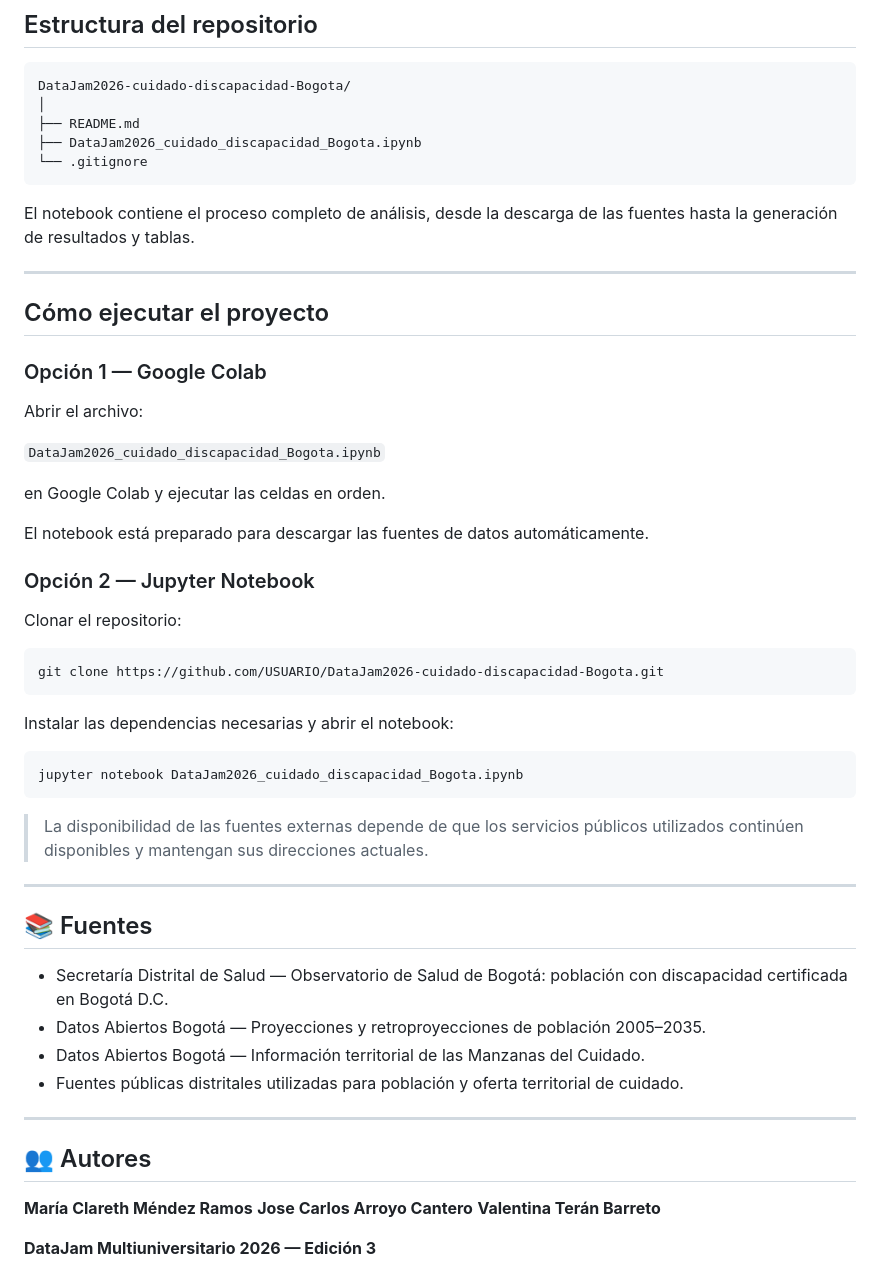
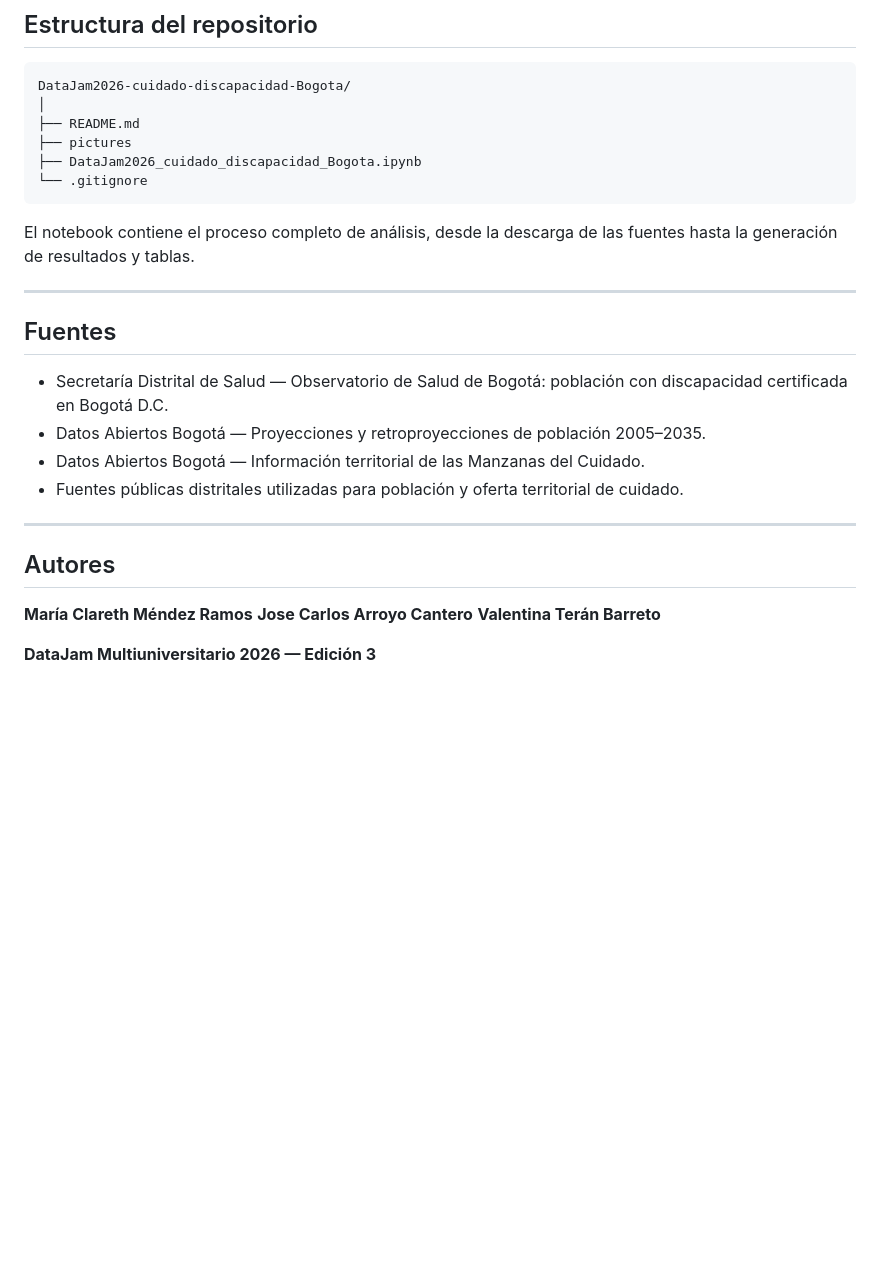
Before and after one commit to cjdotbit/DataJam2026_cuidado_discapacidad_Bogota, a Markdown page: README.md, the part around one of its changes. GitHub-like rendering; blank space fills up the shorter version.

Commit message:
Actualizar README del proyecto

````diff
--- a/README.md
+++ b/README.md
@@ -163,6 +167,7 @@ La finalidad es pasar de un diagnóstico general sobre la feminización del cuid
 DataJam2026-cuidado-discapacidad-Bogota/
 │
 ├── README.md
+├── pictures
 ├── DataJam2026_cuidado_discapacidad_Bogota.ipynb
 └── .gitignore
 ```
@@ -171,37 +176,7 @@ El notebook contiene el proceso completo de análisis, desde la descarga de las
 
 ---
 
-##  Cómo ejecutar el proyecto
-
-### Opción 1 — Google Colab
-
-Abrir el archivo:
-
-`DataJam2026_cuidado_discapacidad_Bogota.ipynb`
-
-en Google Colab y ejecutar las celdas en orden.
-
-El notebook está preparado para descargar las fuentes de datos automáticamente.
-
-### Opción 2 — Jupyter Notebook
-
-Clonar el repositorio:
-
-```bash
-git clone https://github.com/USUARIO/DataJam2026-cuidado-discapacidad-Bogota.git
-```
-
-Instalar las dependencias necesarias y abrir el notebook:
-
-```bash
-jupyter notebook DataJam2026_cuidado_discapacidad_Bogota.ipynb
-```
-
-> La disponibilidad de las fuentes externas depende de que los servicios públicos utilizados continúen disponibles y mantengan sus direcciones actuales.
-
----
-
-## 📚 Fuentes
+##  Fuentes
 
 * Secretaría Distrital de Salud — Observatorio de Salud de Bogotá: población con discapacidad certificada en Bogotá D.C.
 * Datos Abiertos Bogotá — Proyecciones y retroproyecciones de población 2005–2035.
@@ -210,7 +185,7 @@ jupyter notebook DataJam2026_cuidado_discapacidad_Bogota.ipynb
 
 ---
 
-## 👥 Autores
+##  Autores
 
 **María Clareth Méndez Ramos**
 **Jose Carlos Arroyo Cantero**
````
Also changed, not shown: other parts of README.md (+4 -0 lines).
